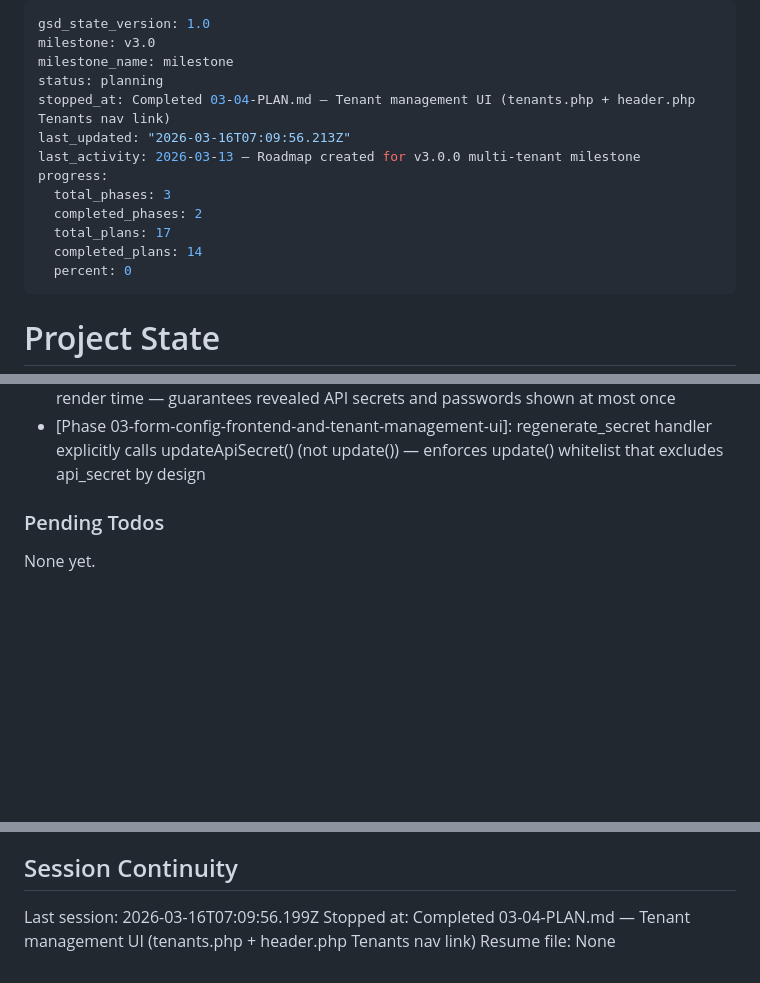
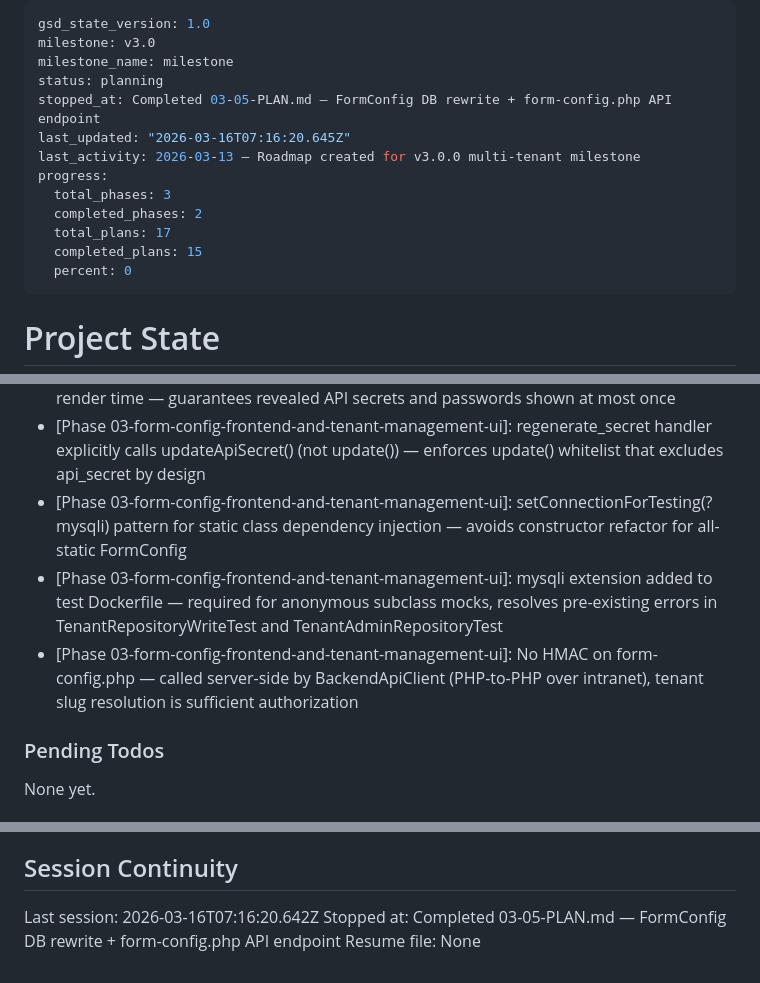
Before and after one commit to digitale-Schulverwaltung-BW/ondisos, a Markdown page: .planning/STATE.md, 3 parts joined by grey strips. GitHub-like rendering; blank space fills up the shorter version.

Commit message:
docs(03-05): complete FormConfig DB rewrite + form-config.php API plan

```diff
--- a/.planning/STATE.md
+++ b/.planning/STATE.md
@@ -3,14 +3,14 @@ gsd_state_version: 1.0
 milestone: v3.0
 milestone_name: milestone
 status: planning
-stopped_at: Completed 03-04-PLAN.md — Tenant management UI (tenants.php + header.php Tenants nav link)
-last_updated: "2026-03-16T07:09:56.213Z"
+stopped_at: Completed 03-05-PLAN.md — FormConfig DB rewrite + form-config.php API endpoint
+last_updated: "2026-03-16T07:16:20.645Z"
 last_activity: 2026-03-13 — Roadmap created for v3.0.0 multi-tenant milestone
 progress:
   total_phases: 3
   completed_phases: 2
   total_plans: 17
-  completed_plans: 14
+  completed_plans: 15
   percent: 0
 ---
 
@@ -104,6 +105,9 @@ Recent decisions affecting current work:
 - [Phase 03-form-config-frontend-and-tenant-management-ui]: tenants.php combined single-file with list/create/edit via $id routing — matches existing PHP admin page convention
 - [Phase 03-form-config-frontend-and-tenant-management-ui]: Flash session cleared at render time — guarantees revealed API secrets and passwords shown at most once
 - [Phase 03-form-config-frontend-and-tenant-management-ui]: regenerate_secret handler explicitly calls updateApiSecret() (not update()) — enforces update() whitelist that excludes api_secret by design
+- [Phase 03-form-config-frontend-and-tenant-management-ui]: setConnectionForTesting(?mysqli) pattern for static class dependency injection — avoids constructor refactor for all-static FormConfig
+- [Phase 03-form-config-frontend-and-tenant-management-ui]: mysqli extension added to test Dockerfile — required for anonymous subclass mocks, resolves pre-existing errors in TenantRepositoryWriteTest and TenantAdminRepositoryTest
+- [Phase 03-form-config-frontend-and-tenant-management-ui]: No HMAC on form-config.php — called server-side by BackendApiClient (PHP-to-PHP over intranet), tenant slug resolution is sufficient authorization
 
 ### Pending Todos
 
@@ -117,6 +121,6 @@ None yet.
 
 ## Session Continuity
 
-Last session: 2026-03-16T07:09:56.199Z
-Stopped at: Completed 03-04-PLAN.md — Tenant management UI (tenants.php + header.php Tenants nav link)
+Last session: 2026-03-16T07:16:20.642Z
+Stopped at: Completed 03-05-PLAN.md — FormConfig DB rewrite + form-config.php API endpoint
 Resume file: None
```
Also changed, not shown: other parts of .planning/STATE.md (+1 -0 lines), .planning/ROADMAP.md (+1 -1 lines), 1 other file.
